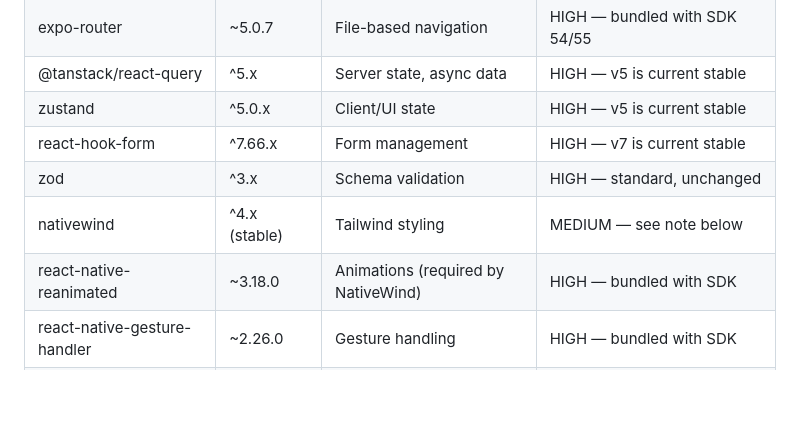
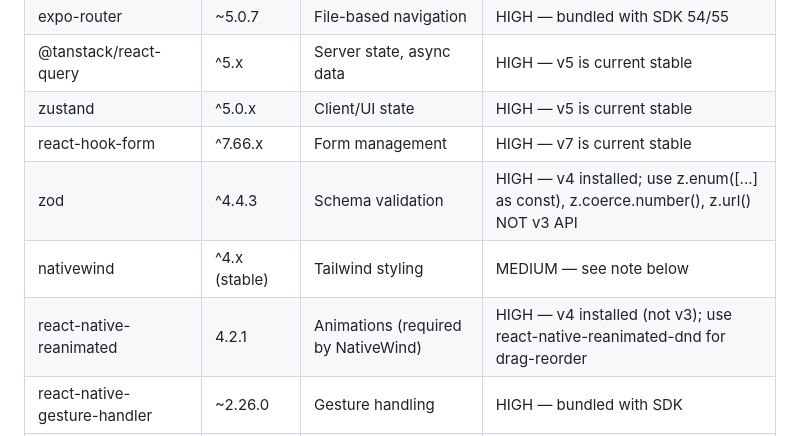
Before and after one commit to Rquesada06/TrainingCenter, a Markdown page: CLAUDE.md, the part around the change. GitHub-like rendering; blank space fills up the shorter version.

Commit message:
docs: fix CLAUDE.md version table for zod and reanimated
Correct zod ^3.x → ^4.4.3 and react-native-reanimated ~3.18.0 → 4.2.1
to match what is actually installed. Prevents plan checker false positives
during Phase 2 execution.

Co-Authored-By: Claude Sonnet 4.6 <noreply@anthropic.com>

```diff
--- a/CLAUDE.md
+++ b/CLAUDE.md
@@ -32,9 +32,9 @@ LauFit is a mobile fitness coaching app that connects personal trainers with the
 | @tanstack/react-query | ^5.x | Server state, async data | HIGH — v5 is current stable |
 | zustand | ^5.0.x | Client/UI state | HIGH — v5 is current stable |
 | react-hook-form | ^7.66.x | Form management | HIGH — v7 is current stable |
-| zod | ^3.x | Schema validation | HIGH — standard, unchanged |
+| zod | ^4.4.3 | Schema validation | HIGH — v4 installed; use z.enum([...] as const), z.coerce.number(), z.url() NOT v3 API |
 | nativewind | ^4.x (stable) | Tailwind styling | MEDIUM — see note below |
-| react-native-reanimated | ~3.18.0 | Animations (required by NativeWind) | HIGH — bundled with SDK |
+| react-native-reanimated | 4.2.1 | Animations (required by NativeWind) | HIGH — v4 installed (not v3); use react-native-reanimated-dnd for drag-reorder |
 | react-native-gesture-handler | ~2.26.0 | Gesture handling | HIGH — bundled with SDK |
 | react-native-safe-area-context | latest | Safe area insets | HIGH — standard dep |
 | expo-image | latest | Performant image rendering | HIGH — replaces RN Image |
```
